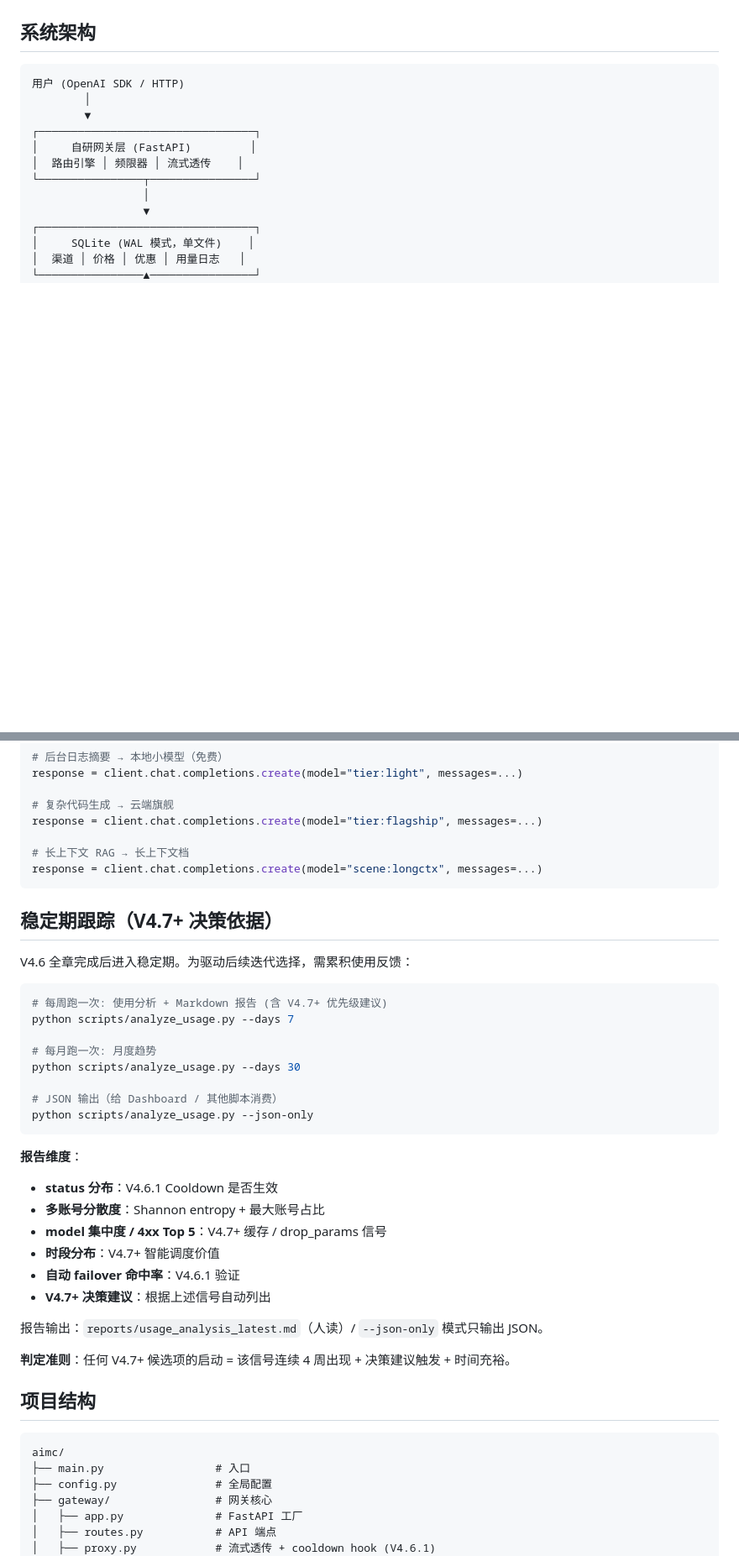
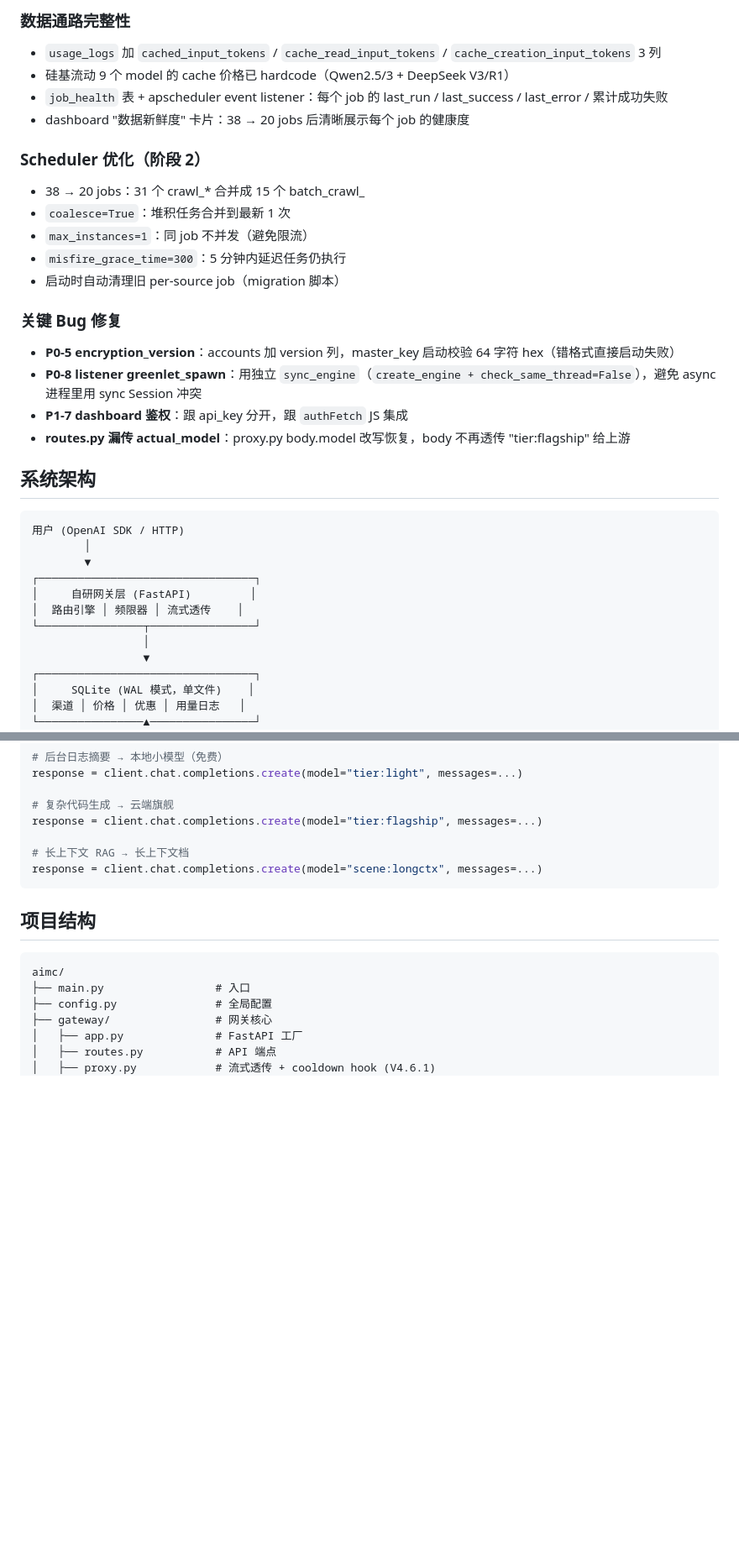
Before and after one commit to xyshanren/aimc, a Markdown page: README.md, 2 parts joined by grey strips. Shown at 84% size. Drawn GitHub-style; blank space fills up the shorter version.

````diff
--- a/README.md
+++ b/README.md
@@ -31,3 +78,21 @@ AIMC（AI Model Compass）是一款专为个人开发者设计的**轻量级 LLM
+### 数据通路完整性
+- `usage_logs` 加 `cached_input_tokens` / `cache_read_input_tokens` / `cache_creation_input_tokens` 3 列
+- 硅基流动 9 个 model 的 cache 价格已 hardcode（Qwen2.5/3 + DeepSeek V3/R1）
+- `job_health` 表 + apscheduler event listener：每个 job 的 last_run / last_success / last_error / 累计成功失败
+- dashboard "数据新鲜度" 卡片：38 → 20 jobs 后清晰展示每个 job 的健康度
+
+### Scheduler 优化（阶段 2）
+- 38 → 20 jobs：31 个 crawl_* 合并成 15 个 batch_crawl_<provider>
+- `coalesce=True`：堆积任务合并到最新 1 次
+- `max_instances=1`：同 job 不并发（避免限流）
+- `misfire_grace_time=300`：5 分钟内延迟任务仍执行
+- 启动时自动清理旧 per-source job（migration 脚本）
+
+### 关键 Bug 修复
+- **P0-5 encryption_version**：accounts 加 version 列，master_key 启动校验 64 字符 hex（错格式直接启动失败）
+- **P0-8 listener greenlet_spawn**：用独立 `sync_engine`（`create_engine + check_same_thread=False`），避免 async 进程里用 sync Session 冲突
+- **P1-7 dashboard 鉴权**：跟 api_key 分开，跟 `authFetch` JS 集成
+- **routes.py 漏传 actual_model**：proxy.py body.model 改写恢复，body 不再透传 "tier:flagship" 给上游
 
 ## 系统架构
 
@@ -155,33 +220,6 @@ response = client.chat.completions.create(model="tier:flagship", messages=...)
 response = client.chat.completions.create(model="scene:longctx", messages=...)
 ```
 
-## 稳定期跟踪（V4.7+ 决策依据）
-
-V4.6 全章完成后进入稳定期。为驱动后续迭代选择，需累积使用反馈：
-
-```bash
-# 每周跑一次: 使用分析 + Markdown 报告 (含 V4.7+ 优先级建议)
-python scripts/analyze_usage.py --days 7
-
-# 每月跑一次: 月度趋势
-python scripts/analyze_usage.py --days 30
-
-# JSON 输出（给 Dashboard / 其他脚本消费）
-python scripts/analyze_usage.py --json-only
-```
-
-**报告维度**：
-- **status 分布**：V4.6.1 Cooldown 是否生效
-- **多账号分散度**：Shannon entropy + 最大账号占比
-- **model 集中度 / 4xx Top 5**：V4.7+ 缓存 / drop_params 信号
-- **时段分布**：V4.7+ 智能调度价值
-- **自动 failover 命中率**：V4.6.1 验证
-- **V4.7+ 决策建议**：根据上述信号自动列出
-
-报告输出：`reports/usage_analysis_latest.md`（人读）/ `--json-only` 模式只输出 JSON。
-
-**判定准则**：任何 V4.7+ 候选项的启动 = 该信号连续 4 周出现 + 决策建议触发 + 时间充裕。
-
 ## 项目结构
 
 ```
````
Also changed, not shown: other parts of README.md (+52 -10 lines).
